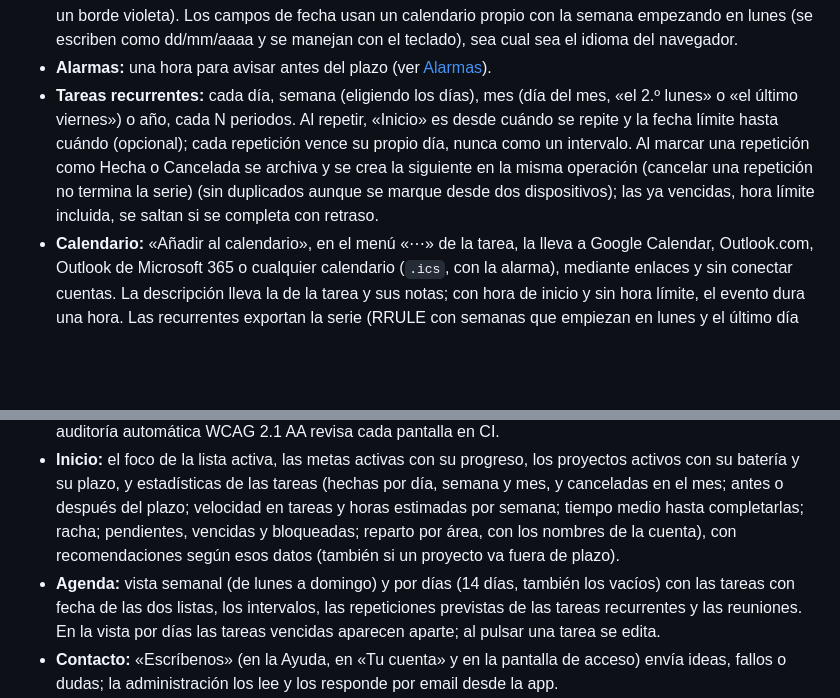
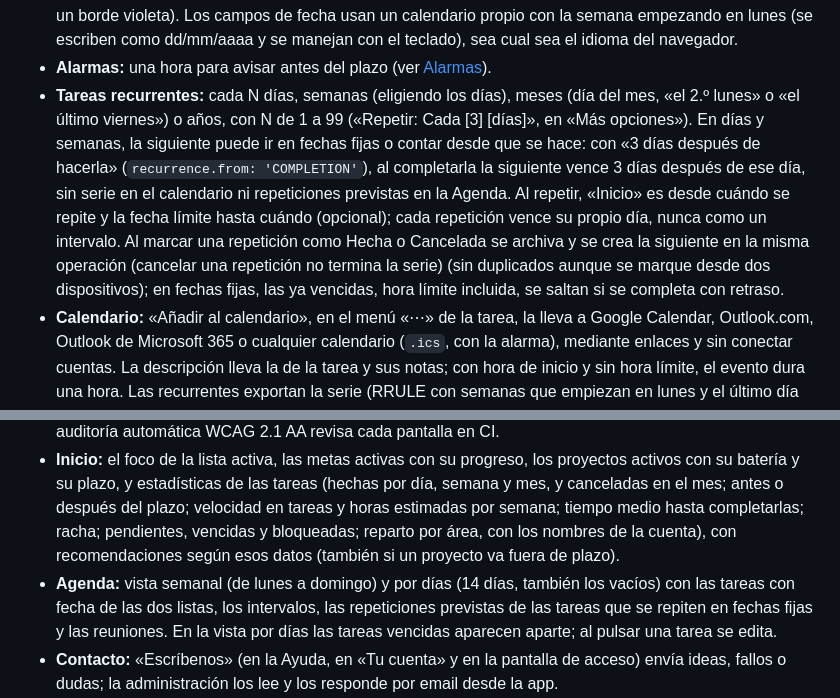
Before and after one commit to OvidiuMM/neuroproductivity-platform, a Markdown page: README.md, 2 parts joined by grey strips. Drawn GitHub-style; blank space fills up the shorter version.

```diff
--- a/README.md
+++ b/README.md
@@ -86,7 +86,7 @@ La lista completa y numerada de lo que hace la app, con sus requisitos no funcio
 - **Cambios sin guardar:** cerrar con cambios el formulario de una tarea, una meta o un proyecto, o el editor de áreas, pregunta antes de descartarlos («Seguir editando» o «Descartar»); cerrar o recargar la pestaña con un formulario cambiado, también el de un correo, lo avisa el navegador.
 - **Fechas y colores del plazo:** Fecha límite o intervalo opcional, con hora opcional. El título se pone violeta cuando falta menos de una semana y rojo cuando ha vencido. El día que vence, hasta su hora límite, destaca con la etiqueta «Hoy» y el título en violeta oscuro y en negrita (en Listas y Proyectos, también con un borde violeta). Los campos de fecha usan un calendario propio con la semana empezando en lunes (se escriben como dd/mm/aaaa y se manejan con el teclado), sea cual sea el idioma del navegador.
 - **Alarmas:** una hora para avisar antes del plazo (ver [Alarmas](#alarmas-092)).
-- **Tareas recurrentes:** cada día, semana (eligiendo los días), mes (día del mes, «el 2.º lunes» o «el último viernes») o año, cada N periodos. Al repetir, «Inicio» es desde cuándo se repite y la fecha límite hasta cuándo (opcional); cada repetición vence su propio día, nunca como un intervalo. Al marcar una repetición como Hecha o Cancelada se archiva y se crea la siguiente en la misma operación (cancelar una repetición no termina la serie) (sin duplicados aunque se marque desde dos dispositivos); las ya vencidas, hora límite incluida, se saltan si se completa con retraso.
+- **Tareas recurrentes:** cada N días, semanas (eligiendo los días), meses (día del mes, «el 2.º lunes» o «el último viernes») o años, con N de 1 a 99 («Repetir: Cada [3] [días]», en «Más opciones»). En días y semanas, la siguiente puede ir en fechas fijas o contar desde que se hace: con «3 días después de hacerla» (`recurrence.from: 'COMPLETION'`), al completarla la siguiente vence 3 días después de ese día, sin serie en el calendario ni repeticiones previstas en la Agenda. Al repetir, «Inicio» es desde cuándo se repite y la fecha límite hasta cuándo (opcional); cada repetición vence su propio día, nunca como un intervalo. Al marcar una repetición como Hecha o Cancelada se archiva y se crea la siguiente en la misma operación (cancelar una repetición no termina la serie) (sin duplicados aunque se marque desde dos dispositivos); en fechas fijas, las ya vencidas, hora límite incluida, se saltan si se completa con retraso.
 - **Calendario:** «Añadir al calendario», en el menú «⋯» de la tarea, la lleva a Google Calendar, Outlook.com, Outlook de Microsoft 365 o cualquier calendario (`.ics`, con la alarma), mediante enlaces y sin conectar cuentas. La descripción lleva la de la tarea y sus notas; con hora de inicio y sin hora límite, el evento dura una hora. Las recurrentes exportan la serie (RRULE con semanas que empiezan en lunes y el último día del mes cuando el día no existe); cada repetición en su día, también las antiguas que tenían fecha de inicio. Las series con hora van en hora local con la zona horaria del dispositivo, así el día y la hora no se mueven con el cambio de horario.
 
 ### 4. Motor de sugerencias
@@ -115,7 +115,7 @@ La lista completa y numerada de lo que hace la app, con sus requisitos no funcio
 - **Acceso:** la administración puede exigir la aprobación de cada cuenta (por defecto) o desactivarla; también puede retirar el acceso o bloquear una cuenta junto con su email. Sin acceso se ve una pantalla para solicitarlo con un mensaje opcional, desde la que también se pueden descargar o eliminar los datos guardados. La administración decide en **Administración** → **Solicitudes** y recibe un email por cada solicitud. Un aviso rojo, en «Administración» y en sus pestañas, cuenta las solicitudes pendientes, los mensajes sin leer y, con la aprobación desactivada, las cuentas que entraron solas desde la última vez que se miraron las solicitudes en ese dispositivo, que salen marcadas como «Nueva»; la persona recibe otro cuando se aprueba (detalles en [Aprobación de accesos](#aprobación-de-accesos)).
 - **Accesibilidad:** panel propio (menú de la cuenta y pantallas de inicio de sesión y acceso) con tamaño del texto, alto contraste, reducir animaciones y foco muy visible, guardados en cada dispositivo. Toda la app se usa con el teclado (los diálogos atrapan y devuelven el foco, enlace para saltar al contenido) y una auditoría automática WCAG 2.1 AA revisa cada pantalla en CI.
 - **Inicio:** el foco de la lista activa, las metas activas con su progreso, los proyectos activos con su batería y su plazo, y estadísticas de las tareas (hechas por día, semana y mes, y canceladas en el mes; antes o después del plazo; velocidad en tareas y horas estimadas por semana; tiempo medio hasta completarlas; racha; pendientes, vencidas y bloqueadas; reparto por área, con los nombres de la cuenta), con recomendaciones según esos datos (también si un proyecto va fuera de plazo).
-- **Agenda:** vista semanal (de lunes a domingo) y por días (14 días, también los vacíos) con las tareas con fecha de las dos listas, los intervalos, las repeticiones previstas de las tareas recurrentes y las reuniones. En la vista por días las tareas vencidas aparecen aparte; al pulsar una tarea se edita.
+- **Agenda:** vista semanal (de lunes a domingo) y por días (14 días, también los vacíos) con las tareas con fecha de las dos listas, los intervalos, las repeticiones previstas de las tareas que se repiten en fechas fijas y las reuniones. En la vista por días las tareas vencidas aparecen aparte; al pulsar una tarea se edita.
 - **Contacto:** «Escríbenos» (en la Ayuda, en «Tu cuenta» y en la pantalla de acceso) envía ideas, fallos o dudas; la administración los lee y los responde por email desde la app.
 - **Textos legales:** política de privacidad (`/privacidad`), condiciones de uso (`/condiciones`) y aviso legal (`/aviso-legal`), públicos y sin iniciar sesión (`src/Root.tsx` elige la página por la ruta, sin cargar Firebase). Están enlazados desde las pantallas de inicio de sesión y de acceso, el pie, el menú de la cuenta y la Ayuda; al entrar se acepta tener al menos 14 años (o la edad mínima del país de residencia, si es mayor) y las condiciones. El contenido está en `src/components/LegalTexts.tsx`, y el titular (nombre completo y domicilio a efectos de notificaciones), el email de contacto y la fecha de la versión, en `src/services/legal.ts`: al cambiar el contenido, cambia también la fecha. Una prueba unitaria falla si falta el titular, su domicilio o el email.
 
```
Also changed, not shown: docs/requisitos.md (+7 -6 lines).
